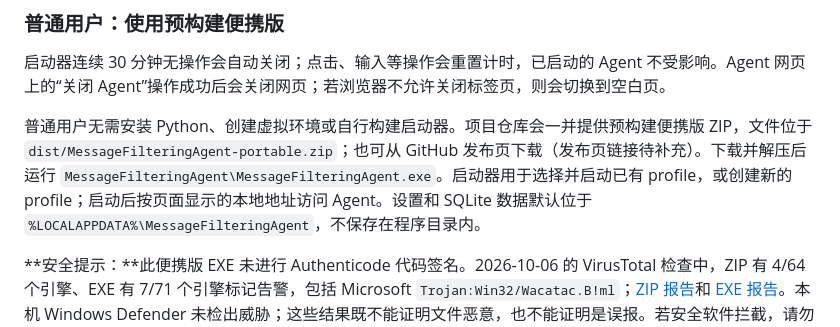
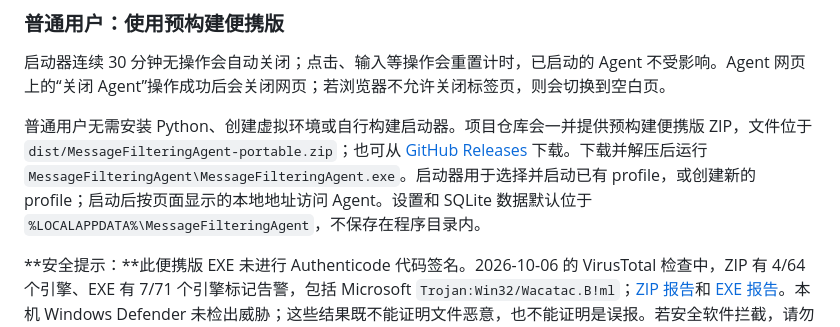
Before and after one commit to Elion40n/MessageFilteringAgent, a Markdown page: README.md, the part around the change. Drawn GitHub-style.

Commit message:
Link published release in README

```diff
--- a/README.md
+++ b/README.md
@@ -45,7 +45,7 @@
 
 启动器连续 30 分钟无操作会自动关闭；点击、输入等操作会重置计时，已启动的 Agent 不受影响。Agent 网页上的“关闭 Agent”操作成功后会关闭网页；若浏览器不允许关闭标签页，则会切换到空白页。
 
-普通用户无需安装 Python、创建虚拟环境或自行构建启动器。项目仓库会一并提供预构建便携版 ZIP，文件位于 `dist/MessageFilteringAgent-portable.zip`；也可从 GitHub 发布页下载（发布页链接待补充）。下载并解压后运行 `MessageFilteringAgent\MessageFilteringAgent.exe`。启动器用于选择并启动已有 profile，或创建新的 profile；启动后按页面显示的本地地址访问 Agent。设置和 SQLite 数据默认位于 `%LOCALAPPDATA%\MessageFilteringAgent`，不保存在程序目录内。
+普通用户无需安装 Python、创建虚拟环境或自行构建启动器。项目仓库会一并提供预构建便携版 ZIP，文件位于 `dist/MessageFilteringAgent-portable.zip`；也可从 [GitHub Releases](https://github.com/Elion40n/MessageFilteringAgent/releases/tag/v0.1.0) 下载。下载并解压后运行 `MessageFilteringAgent\MessageFilteringAgent.exe`。启动器用于选择并启动已有 profile，或创建新的 profile；启动后按页面显示的本地地址访问 Agent。设置和 SQLite 数据默认位于 `%LOCALAPPDATA%\MessageFilteringAgent`，不保存在程序目录内。
 
 **安全提示：**此便携版 EXE 未进行 Authenticode 代码签名。2026-10-06 的 VirusTotal 检查中，ZIP 有 4/64 个引擎、EXE 有 7/71 个引擎标记告警，包括 Microsoft `Trojan:Win32/Wacatac.B!ml`；[ZIP 报告](https://www.virustotal.com/gui/file/571bce465c6c8c63fdd2fe1da6ca2a119fb5139677108689e3377728d71015b1)和 [EXE 报告](https://www.virustotal.com/gui/file/df962ec79a0b770fdf367f4c7f346104dd38779d37ecb25ddec6723789777a12)。本机 Windows Defender 未检出威胁；这些结果既不能证明文件恶意，也不能证明是误报。若安全软件拦截，请勿关闭防护或添加排除项；可按下方“开发者：从源码运行或构建”自行构建。自行构建也不保证消除安全软件告警。
 
```
Also changed, not shown: PROGRESS.md (+3 -3 lines).
